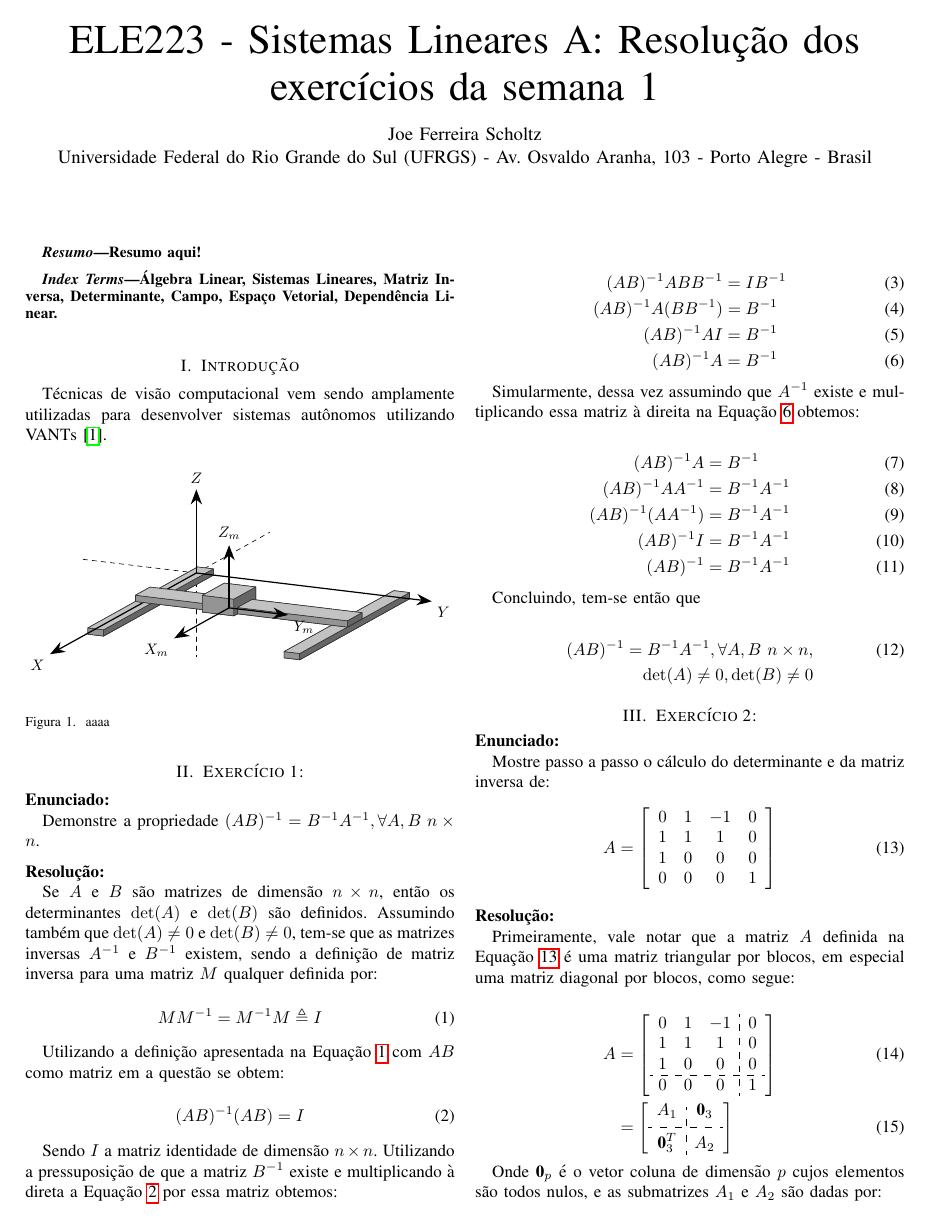
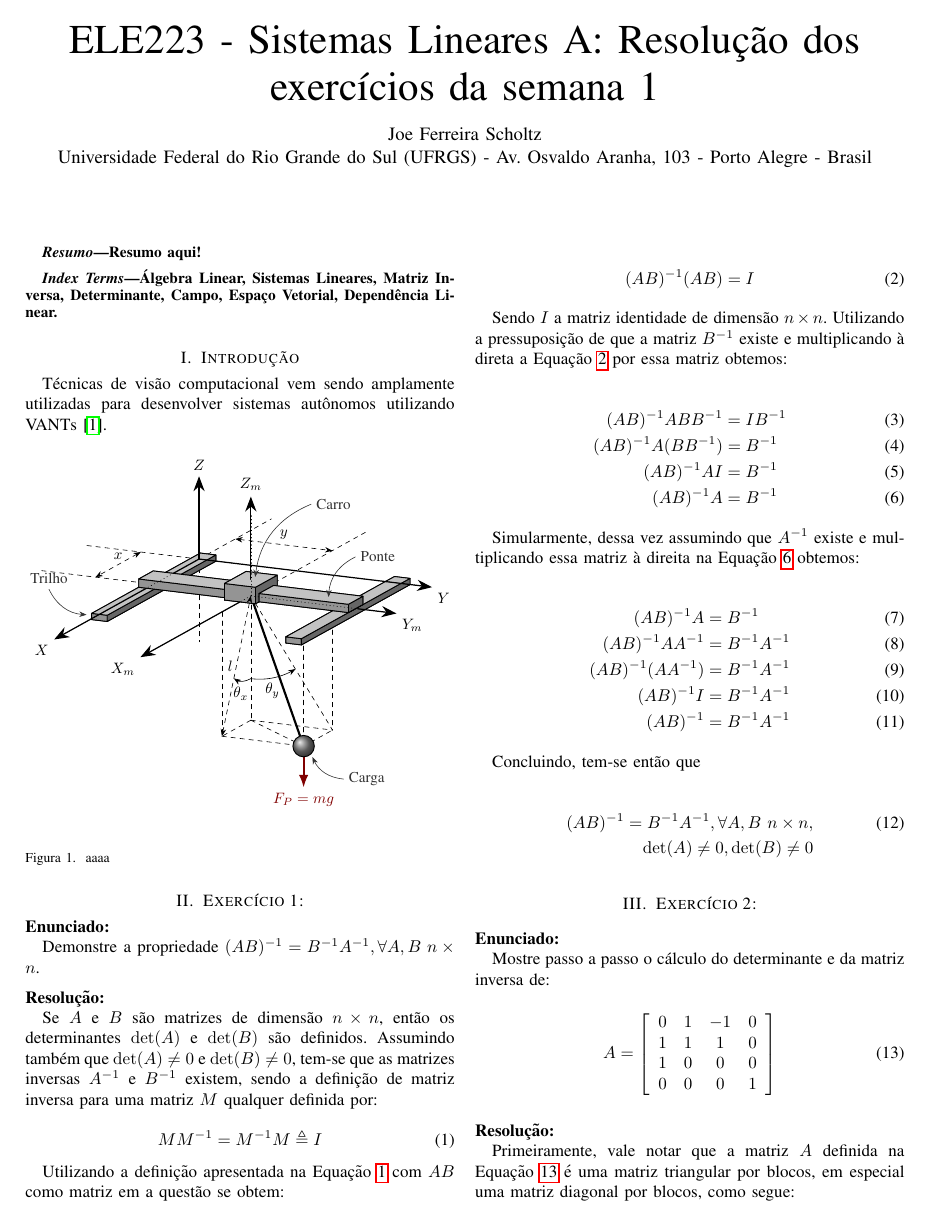
Before and after one commit to joefscholtz/ele223_t1_guindaste, a LaTeX document (LaTex/main.tex): page 1 of 4. Compiled offline with pdfLaTeX; a LaTeX package or settings file that is missing is left out.

Commit message:
add crane 3D drawing

```diff
--- a/LaTex/main.tex
+++ b/LaTex/main.tex
@@ -81,21 +81,57 @@ Técnicas de visão computacional vem sendo amplamente utilizadas para desenvolv
       \def\MaxXpos{5} % Max x value
       \def\Xpos{2.5}  % Position along X-axis
       \def\MaxYpos{5} % Max x value
-      \def\Ypos{2.0}  % Position along Y-axis
+      \def\Ypos{2.5}  % Position along Y-axis
       \def\MaxZpos{5} % Max x value
       \def\Zpos{1.2}  % Position along Z-axis
 
+            % --- Pendulum Parameters ---
+      \def\PendL{4.0}  % Length of the pendulum
+      \def\ThetaX{28}  % Swing angle in XZ plane (degrees)
+      \def\ThetaY{35}  % Swing angle in YZ plane (degrees)
+      \def\ArcR{2.0}   % Radius for the drawn angle arcs
+
+      % compute mass coordinates
+      % tan(theta_x) = X/(-Z) and tan(theta_y) = Y/(-Z)
+      \pgfmathsetmacro{\TanX}{tan(\ThetaX)}
+      \pgfmathsetmacro{\TanY}{tan(\ThetaY)}
+      \pgfmathsetmacro{\Denom}{sqrt(\TanX*\TanX + \TanY*\TanY + 1)}
+      \pgfmathsetmacro{\Dz}{-\PendL / \Denom}
+      \pgfmathsetmacro{\Dx}{-\Dz * \TanX}
+      \pgfmathsetmacro{\Dy}{-\Dz * \TanY}
+
+      % Final absolute coordinates for the pendulum mass
+      \pgfmathsetmacro{\Bx}{\Xpos + \Dx}
+      \pgfmathsetmacro{\By}{\Ypos + \Dy}
+      \pgfmathsetmacro{\Bz}{\Dz}
+
+
+
       % --- Global Reference ---
       \def\ArrowType{{-Stealth[scale=1.5]}}
-      \draw[dashed,black] (0,0,0) -- (-4,0,0);
-      \draw[dashed,black] (0,0,0) -- (0,-3,0);
-      \draw[dashed,black] (0,0,0) -- (0,0,-2);
+      \draw[dashed,black] (0,0,0) -- +(-4,0,0);
+      \draw[dashed,black] (0,0,0) -- +(0,-3,0);
+      \draw[dashed,black] (0,0,0) -- +(0,0,-2);
+      % measures
+      \draw[dashed,black] (\Xpos,0,0) -- +(0,-3,0);
+      \draw[dashed,Stealth-Stealth,black] (0,-1.5,0) -- +(\Xpos,0,0) node[midway,above] {$x$};
+      \draw[dashed,black] (\Xpos,\Ypos,0) -- +(-\Xpos-4,0,0);
+      \draw[dashed,Stealth-Stealth,black] (-2,0,0) -- +(0,\Ypos,0) node[midway,above] {$y$};
+
 
       % --- Trilho ---
-      %\drawbox{x}{y}{z}{width_X}{width_Y}{height_Z}{base_color}
       \def\TrilhoDx{0.5}
       \def\TrilhoLy{0.4}
       \def\TrilhoLz{0.15}
+      % Bounding Box
+      \draw[dashed, black, thin] (\Bx, \Ypos, 0) -- (\Bx, \Ypos, \Bz);
+      \draw[dashed, black, thin] (\Bx, \By, -\TrilhoLz) -- (\Bx, \By, \Bz);
+      \draw[dashed, black, thin] (\Bx, \By, -\TrilhoLz) -- (\Bx, \By, \Bz);
+      \draw[dashed, black, thin] (\Xpos, \By, -\TrilhoLz) -- (\Xpos, \By, \Bz);
+      \draw[dashed, black, thin] (\Bx, \Ypos, \Bz) -- (\Bx, \By, \Bz) -- (\Xpos, \By, \Bz);
+      \draw[dashed, black, thin] (\Xpos, \Ypos, \Bz) -- (\Bx, \Ypos, \Bz);
+      \draw[dashed, black, thin] (\Xpos, \Ypos, \Bz) -- (\Xpos, \By, \Bz);
+      %\drawbox{x}{y}{z}{width_X}{width_Y}{height_Z}{base_color}
       \drawbox{-\TrilhoDx}{-\TrilhoLy*0.5}{-\TrilhoLz}{\MaxXpos+2*\TrilhoDx}{\TrilhoLy}{\TrilhoLz}{black!60}
       \drawbox{-\TrilhoDx}{\MaxYpos-\TrilhoLy*0.5}{-\TrilhoLz}{\MaxXpos+2*\TrilhoDx}{\TrilhoLy}{\TrilhoLz}{black!60}
 
@@ -109,9 +145,37 @@ Técnicas de visão computacional vem sendo amplamente utilizadas para desenvolv
       %\drawbox{x}{y}{z}{width_X}{width_Y}{height_Z}{base_color}
       \def\PonteLx{0.8}
       \def\PonteDy{0.2}
-      \def\PonteLz{0.15}
+      \def\PonteLz{0.2}
       % \drawbox{\Xpos-0.5*\PonteLx}{-\PonteDy}{0}{\PonteLx}{\MaxYpos+2*\PonteDy}{\PonteLz}{black!60}
       \drawbox{\Xpos-0.5*\PonteLx}{-\PonteDy}{0}{\PonteLx}{\Ypos+\PonteDy}{\PonteLz}{black!60}
+
+
+      % 1. Vertical reference line (Zero angle)
+      \draw[dashed, black, thin] (\Xpos, \Ypos, 0) -- (\Xpos, \Ypos, \Bz);
+
+      % 2. XZ Plane Projection
+      % Arc for \theta_x (parameterized plot acting as an arc in 3D)
+      \begin{scope}[shift={(\Xpos,\Ypos,0)}, x={(1,0,0)}, y={(0,0,1)}]
+        \draw[black, thin, -Stealth] (0,-\ArcR) arc (-90:-90+\ThetaX:\ArcR);
+        \def\LabelTxFraction{0.5}
+        \node[black] at ({-90+\ThetaX*\LabelTxFraction}:\ArcR*1.15) {$\theta_x$};
+      \end{scope}
+
+      % 3. YZ Plane Projection (Red)
+      \draw[dashed, black, thin] (\Xpos, \Ypos, 0) -- (\Xpos, \By, \Bz);
+      \draw[dashed, black, thin] (\Xpos, \Ypos, \Bz) -- (\Bx, \By, \Bz);
+      % Arc for \theta_y (Also removed 'smooth' here to fix its arrow angle)
+      \draw[black, thin, -Stealth] plot[domain=0:\ThetaY, samples=40, variable=\t]
+        ({\Xpos}, {\Ypos + \ArcR*sin(\t)}, {-\ArcR*cos(\t)});
+      % Change \LabelFraction to adjust where the label sits along the arc (0 to 1)
+      \def\LabelTyFraction{0.4}
+      \node[black] at ({\Xpos}, {\Ypos + \ArcR*1.15*sin(\ThetaY*\LabelTyFraction)}, {-\ArcR*1.15*cos(\ThetaY*\LabelTyFraction)}) {$\theta_y$};
+
+      % 5. The actual Pendulum Rod and Bob
+      \draw[line width=0.5mm, black] (\Xpos, \Ypos, 0) -- (\Bx, \By, \Bz);
+      \draw[red!50!black,very thick,-Latex] (\Bx, \By, \Bz) -- +(0,0,-1) node[below] {$F_P = mg$};
+      \node[circle, minimum size=0.5cm, inner sep=0pt, ball color=black!50!white, draw=black, semithick]
+        at (\Bx, \By, \Bz) {};
 
       % --- Carro ---
       %\drawbox{x}{y}{z}{width_X}{width_Y}{height_Z}{base_color}
@@ -126,9 +190,40 @@ Técnicas de visão computacional vem sendo amplamente utilizadas para desenvolv
 
       % --- Local Reference ---
       \def\ArrowType{{-Stealth[scale=1.5]}}
-      \draw[thick,\ArrowType, black] (\Xpos,\Ypos,0) -- +(3,0,0) node[anchor=north east]{$X_m$};
-      \draw[thick,\ArrowType, black] (\Xpos,\Ypos,0) -- +(0,1.5,0) node[anchor=north west]{$Y_m$};
-      \draw[thick,\ArrowType, black] (\Xpos,\Ypos,0) -- +(0,0,1.5) node[anchor=south]{$Z_m$};
+      \draw[dotted,black] (\Xpos,\Ypos,0) -- +(8-\Xpos,0,0);
+      \draw[dotted,black] (\Xpos,\Ypos,0) -- +(0,6-\Ypos,0);
+      \draw[dotted, black] (\Xpos,\Ypos,0) -- +(0,0,2);
+      % --- Local Reference ---
+      \def\ArrowType{{-Stealth[scale=1.5]}}
+      \draw[thick,\ArrowType, black] (\Xpos+0.5*\CarroLx,\Ypos,0) -- +(8-\Xpos,0,0) node[anchor=north east]{$X_m$};
+      \draw[thick,\ArrowType, black] (\Xpos,\MaxYpos+0.5*\TrilhoDx,0) -- +(0,6-\MaxYpos,0) node[anchor=north west]{$Y_m$};
+      \draw[thick,\ArrowType, black] (\Xpos,\Ypos,\CarroLz) -- +(0,0,2) node[anchor=south]{$Z_m$};
+
+      \draw[dashed, Stealth-Stealth,black, thin] (\Bx, \Ypos, \Bz) -- (\Xpos, \Ypos, 0) node[midway,above, left=-1pt] {$l$};
+
+      % --- Global Reference ---
+      \def\ArrowType{{-Stealth[scale=1.5]}}
+      \draw[dotted, black] (0,0,0) -- (8,0,0);
+      \draw[dotted, black] (0,0,0) -- (0,6,0);
+      \draw[dotted, black] (0,0,0) -- (0,0,2);
+
+
+
+      % --- Component Labels ---
+      % Using >=Stealth ensures the arrow head matches your other arrows
+      % The bend left/right commands draw nice curved lines to the labels
+      \draw[thin, <-, >=Stealth,black!80!white] (\MaxXpos+1, -0.1, 0.1)
+        to[bend left] ++(1.0, -0.5, 0.8) node[above] {Trilho};
+
+      \draw[thin, <-, >=Stealth,black!80!white] (\Xpos, \MaxYpos-0.5, \PonteLz)
+        to[bend left] ++(-3.2, -0.8, 0.1) node[right] {Ponte};
+
+      \draw[thin, <-, >=Stealth,black!80!white] (\Xpos-0.2*\CarroLx, \Ypos, \CarroLz)
+        to[bend left] ++(-4.8, -0.8, 0.5) node[right] {Carro};
+
+      % Points just to the right of the ball's center so it touches the edge
+      \draw[thin, <-, >=Stealth,black!80!white] (\Bx+0.8, \By+0.6, \Bz)
+        to[bend right] ++(1.5, 1.5, 0) node[right] {Carga};
 
   \end{tikzpicture}
 \end{adjustbox}
```
Also changed, not shown: LaTex/main.tex (12 more changed lines).
